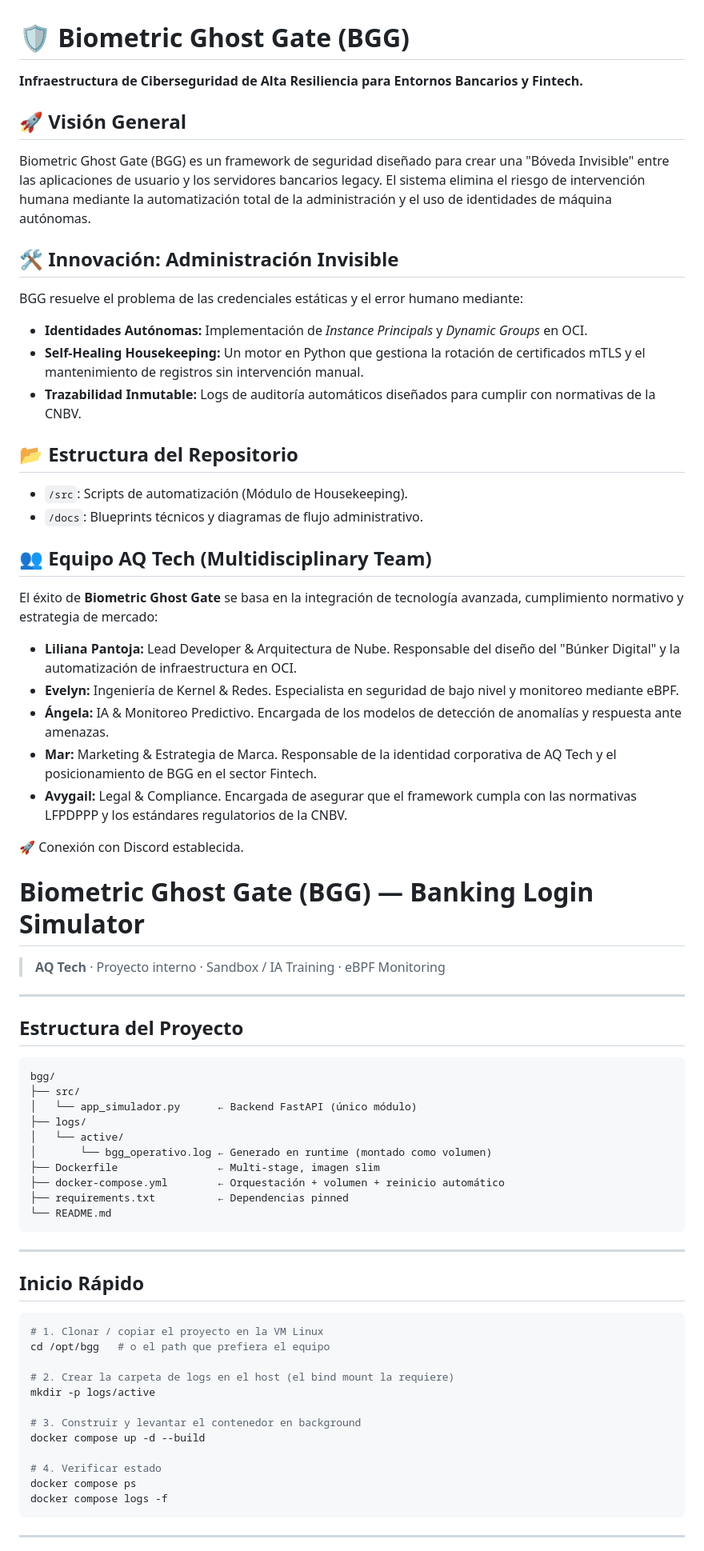
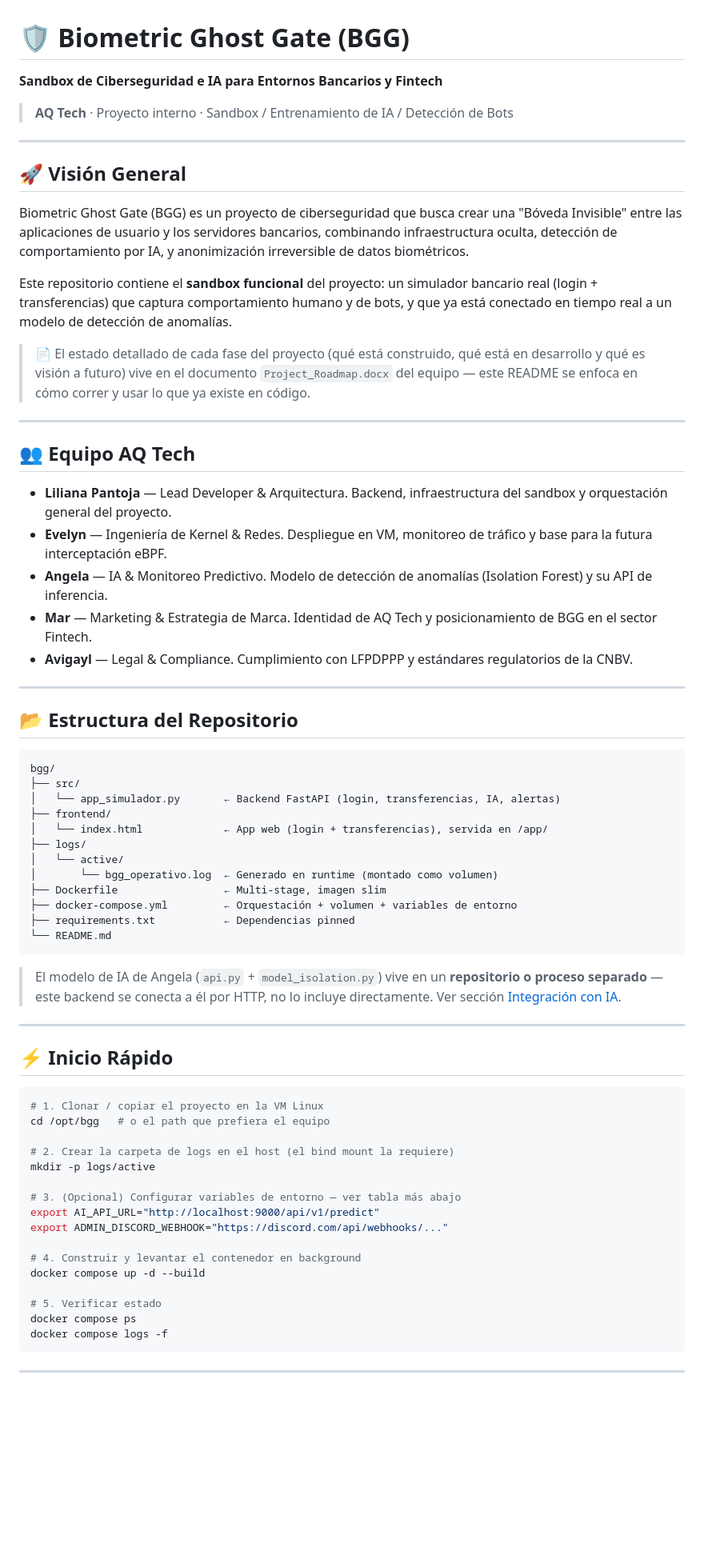
Before and after one commit to LilianaPT/Biometric-Ghost-Gate, a Markdown page: README.md, the part around one of its changes. Shown at 80% size. Rendered like a GitHub page; blank space fills up the shorter version.

Commit message:
docs: consolidar y actualizar README a v1.9.1

````diff
--- a/README.md
+++ b/README.md
@@ -1,55 +1,63 @@
 # 🛡️ Biometric Ghost Gate (BGG)
-**Infraestructura de Ciberseguridad de Alta Resiliencia para Entornos Bancarios y Fintech.**
+**Sandbox de Ciberseguridad e IA para Entornos Bancarios y Fintech**
 
-## 🚀 Visión General
-Biometric Ghost Gate (BGG) es un framework de seguridad diseñado para crear una "Bóveda Invisible" entre las aplicaciones de usuario y los servidores bancarios legacy. El sistema elimina el riesgo de intervención humana mediante la automatización total de la administración y el uso de identidades de máquina autónomas.
-
-## 🛠️ Innovación: Administración Invisible
-BGG resuelve el problema de las credenciales estáticas y el error humano mediante:
-* **Identidades Autónomas:** Implementación de *Instance Principals* y *Dynamic Groups* en OCI.
-* **Self-Healing Housekeeping:** Un motor en Python que gestiona la rotación de certificados mTLS y el mantenimiento de registros sin intervención manual.
-* **Trazabilidad Inmutable:** Logs de auditoría automáticos diseñados para cumplir con normativas de la CNBV.
-
-## 📂 Estructura del Repositorio
-* `/src`: Scripts de automatización (Módulo de Housekeeping).
-* `/docs`: Blueprints técnicos y diagramas de flujo administrativo.
-
-## 👥 Equipo AQ Tech (Multidisciplinary Team)
-
-El éxito de **Biometric Ghost Gate** se basa en la integración de tecnología avanzada, cumplimiento normativo y estrategia de mercado:
-
-* **Liliana Pantoja:** Lead Developer & Arquitectura de Nube. Responsable del diseño del "Búnker Digital" y la automatización de infraestructura en OCI.
-* **Evelyn:** Ingeniería de Kernel & Redes. Especialista en seguridad de bajo nivel y monitoreo mediante eBPF.
-* **Ángela:** IA & Monitoreo Predictivo. Encargada de los modelos de detección de anomalías y respuesta ante amenazas.
-* **Mar:** Marketing & Estrategia de Marca. Responsable de la identidad corporativa de AQ Tech y el posicionamiento de BGG en el sector Fintech.
-* **Avygail:** Legal & Compliance. Encargada de asegurar que el framework cumpla con las normativas LFPDPPP y los estándares regulatorios de la CNBV.
-
-🚀 Conexión con Discord establecida.
-
-# Biometric Ghost Gate (BGG) — Banking Login Simulator
-
-> **AQ Tech** · Proyecto interno · Sandbox / IA Training · eBPF Monitoring
+> **AQ Tech** · Proyecto interno · Sandbox / Entrenamiento de IA / Detección de Bots
 
 ---
 
-## Estructura del Proyecto
+## 🚀 Visión General
+
+Biometric Ghost Gate (BGG) es un proyecto de ciberseguridad que busca crear una
+"Bóveda Invisible" entre las aplicaciones de usuario y los servidores bancarios,
+combinando infraestructura oculta, detección de comportamiento por IA, y
+anonimización irreversible de datos biométricos.
+
+Este repositorio contiene el **sandbox funcional** del proyecto: un simulador
+bancario real (login + transferencias) que captura comportamiento humano y de
+bots, y que ya está conectado en tiempo real a un modelo de detección de
+anomalías.
+
+> 📄 El estado detallado de cada fase del proyecto (qué está construido, qué
+> está en desarrollo y qué es visión a futuro) vive en el documento
+> `Project_Roadmap.docx` del equipo — este README se enfoca en cómo correr y
+> usar lo que ya existe en código.
+
+---
+
+## 👥 Equipo AQ Tech
+
+* **Liliana Pantoja** — Lead Developer & Arquitectura. Backend, infraestructura del sandbox y orquestación general del proyecto.
+* **Evelyn** — Ingeniería de Kernel & Redes. Despliegue en VM, monitoreo de tráfico y base para la futura interceptación eBPF.
+* **Angela** — IA & Monitoreo Predictivo. Modelo de detección de anomalías (Isolation Forest) y su API de inferencia.
+* **Mar** — Marketing & Estrategia de Marca. Identidad de AQ Tech y posicionamiento de BGG en el sector Fintech.
+* **Avigayl** — Legal & Compliance. Cumplimiento con LFPDPPP y estándares regulatorios de la CNBV.
+
+---
+
+## 📂 Estructura del Repositorio
 
 ```
 bgg/
 ├── src/
-│   └── app_simulador.py      ← Backend FastAPI (único módulo)
+│   └── app_simulador.py       ← Backend FastAPI (login, transferencias, IA, alertas)
+├── frontend/
+│   └── index.html             ← App web (login + transferencias), servida en /app/
 ├── logs/
 │   └── active/
-│       └── bgg_operativo.log ← Generado en runtime (montado como volumen)
-├── Dockerfile                ← Multi-stage, imagen slim
-├── docker-compose.yml        ← Orquestación + volumen + reinicio automático
-├── requirements.txt          ← Dependencias pinned
+│       └── bgg_operativo.log  ← Generado en runtime (montado como volumen)
+├── Dockerfile                 ← Multi-stage, imagen slim
+├── docker-compose.yml         ← Orquestación + volumen + variables de entorno
+├── requirements.txt           ← Dependencias pinned
 └── README.md
 ```
 
+> El modelo de IA de Angela (`api.py` + `model_isolation.py`) vive en un
+> **repositorio o proceso separado** — este backend se conecta a él por HTTP,
+> no lo incluye directamente. Ver sección [Integración con IA](#-integración-con-ia-detección-de-bots).
+
 ---
 
-## Inicio Rápido
+## ⚡ Inicio Rápido
 
 ```bash
 # 1. Clonar / copiar el proyecto en la VM Linux
@@ -58,10 +66,14 @@ cd /opt/bgg   # o el path que prefiera el equipo
 # 2. Crear la carpeta de logs en el host (el bind mount la requiere)
 mkdir -p logs/active
 
-# 3. Construir y levantar el contenedor en background
+# 3. (Opcional) Configurar variables de entorno — ver tabla más abajo
+export AI_API_URL="http://localhost:9000/api/v1/predict"
+export ADMIN_DISCORD_WEBHOOK="https://discord.com/api/webhooks/..."
+
+# 4. Construir y levantar el contenedor en background
 docker compose up -d --build
 
-# 4. Verificar estado
+# 5. Verificar estado
 docker compose ps
 docker compose logs -f
 ```
````
Also changed, not shown: other parts of README.md (+142 -30 lines).
